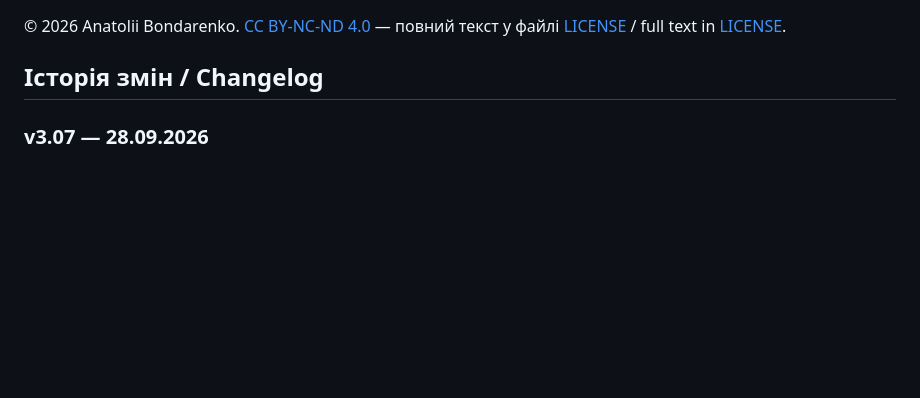
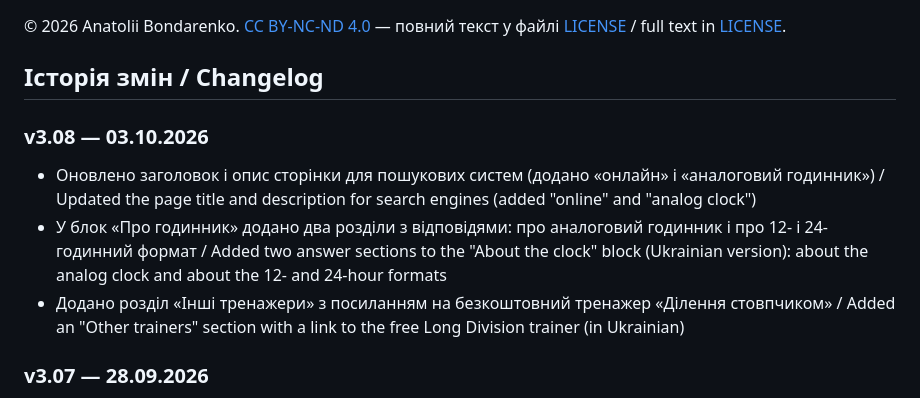
Before and after one commit to mranoven-coder/godynnyk, a Markdown page: README.md, the part around one of its changes. GitHub-like rendering; blank space fills up the shorter version.

Commit message:
v3.08: оновлено версію та історію змін у README

```diff
--- a/README.md
+++ b/README.md
@@ -44,6 +44,12 @@ Only these need updating by hand: the comment at the top of the file, the fallba
 © 2026 Anatolii Bondarenko. [CC BY-NC-ND 4.0](https://creativecommons.org/licenses/by-nc-nd/4.0/) — повний текст у файлі [LICENSE](LICENSE) / full text in [LICENSE](LICENSE).
 
 ## Історія змін / Changelog
+
+### v3.08 — 03.10.2026
+
+- Оновлено заголовок і опис сторінки для пошукових систем (додано «онлайн» і «аналоговий годинник») / Updated the page title and description for search engines (added "online" and "analog clock")
+- У блок «Про годинник» додано два розділи з відповідями: про аналоговий годинник і про 12- і 24-годинний формат / Added two answer sections to the "About the clock" block (Ukrainian version): about the analog clock and about the 12- and 24-hour formats
+- Додано розділ «Інші тренажери» з посиланням на безкоштовний тренажер «Ділення стовпчиком» / Added an "Other trainers" section with a link to the free Long Division trainer (in Ukrainian)
 
 ### v3.07 — 28.09.2026
 
```
Also changed, not shown: other parts of README.md (+1 -1 lines).
